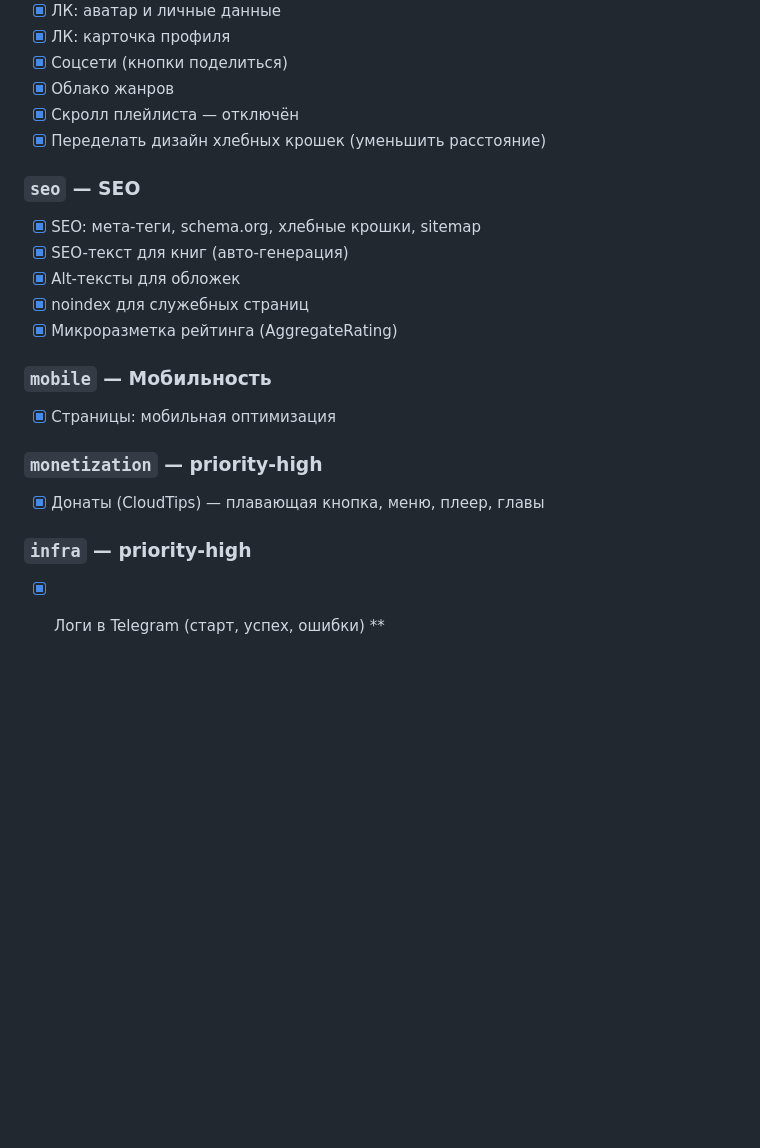
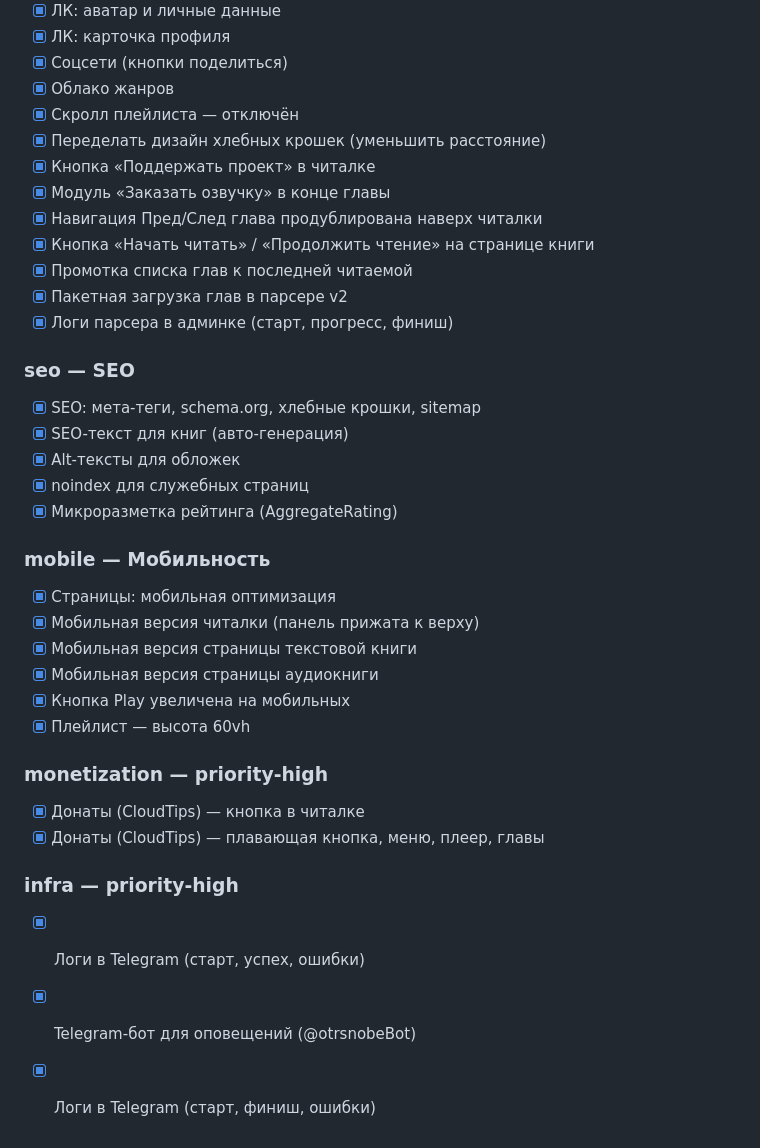
Before and after one commit to StsPetrov/Testregina, a Markdown page: CHECKLIST.md, the part around one of its changes. GitHub-like rendering; blank space fills up the shorter version.

```diff
--- a/CHECKLIST.md
+++ b/CHECKLIST.md
@@ -197,20 +197,34 @@
 - [x] Облако жанров
 - [x] Скролл плейлиста — отключён
 - [x] Переделать дизайн хлебных крошек (уменьшить расстояние)
+- [x] Кнопка «Поддержать проект» в читалке
+- [x] Модуль «Заказать озвучку» в конце главы
+- [x] Навигация Пред/След глава продублирована наверх читалки
+- [x] Кнопка «Начать читать» / «Продолжить чтение» на странице книги
+- [x] Промотка списка глав к последней читаемой
+- [x] Пакетная загрузка глав в парсере v2
+- [x] Логи парсера в админке (старт, прогресс, финиш)
 
-### `seo` — SEO
+### seo — SEO
 - [x] SEO: мета-теги, schema.org, хлебные крошки, sitemap
 - [x] SEO-текст для книг (авто-генерация)
 - [x] Alt-тексты для обложек
 - [x] noindex для служебных страниц
 - [x] Микроразметка рейтинга (AggregateRating)
 
-### `mobile` — Мобильность
+### mobile — Мобильность
 - [x] Страницы: мобильная оптимизация
+- [x] Мобильная версия читалки (панель прижата к верху)
+- [x] Мобильная версия страницы текстовой книги
+- [x] Мобильная версия страницы аудиокниги
+- [x] Кнопка Play увеличена на мобильных
+- [x] Плейлист — высота 60vh
 
-### `monetization` — priority-high
+### monetization — priority-high
+- [x] Донаты (CloudTips) — кнопка в читалке
 - [x] Донаты (CloudTips) — плавающая кнопка, меню, плеер, главы
 
-### `infra` — priority-high
+### infra — priority-high
 - [x] Логи в Telegram (старт, успех, ошибки)
-**
+- [x] Telegram-бот для оповещений (@otrsnobeBot)
+- [x] Логи в Telegram (старт, финиш, ошибки)
```
Also changed, not shown: other parts of CHECKLIST.md (+50 -50 lines).
